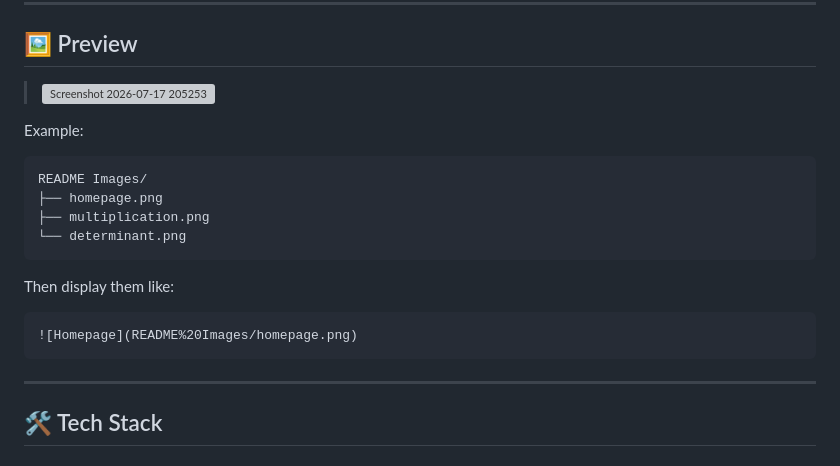
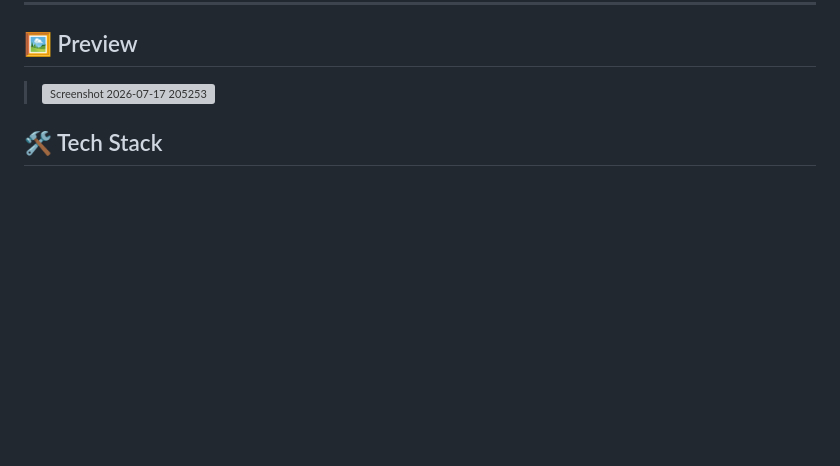
Before and after one commit to cyber-deb/Matrix_Calculator_WebApp, a Markdown page: README.md, the part around the change. Drawn GitHub-style; blank space fills up the shorter version; grey boxes are pictures that could not be loaded.

Commit message:
Update README by removing image examples
Removed example image structure and display instructions from README.

````diff
--- a/README.md
+++ b/README.md
@@ -30,23 +30,6 @@ Perform essential matrix operations instantly through a clean web interface—no
 
 > <img width="1909" height="1055" alt="Screenshot 2026-07-17 205253" src="https://github.com/user-attachments/assets/70d74747-7c39-4c39-99a4-e13446779e6d" />
 
-
-Example:
-
-```
-README Images/
-├── homepage.png
-├── multiplication.png
-└── determinant.png
-```
-
-Then display them like:
-
-```md
-![Homepage](README%20Images/homepage.png)
-```
-
----
 
 ## 🛠️ Tech Stack
 
````
